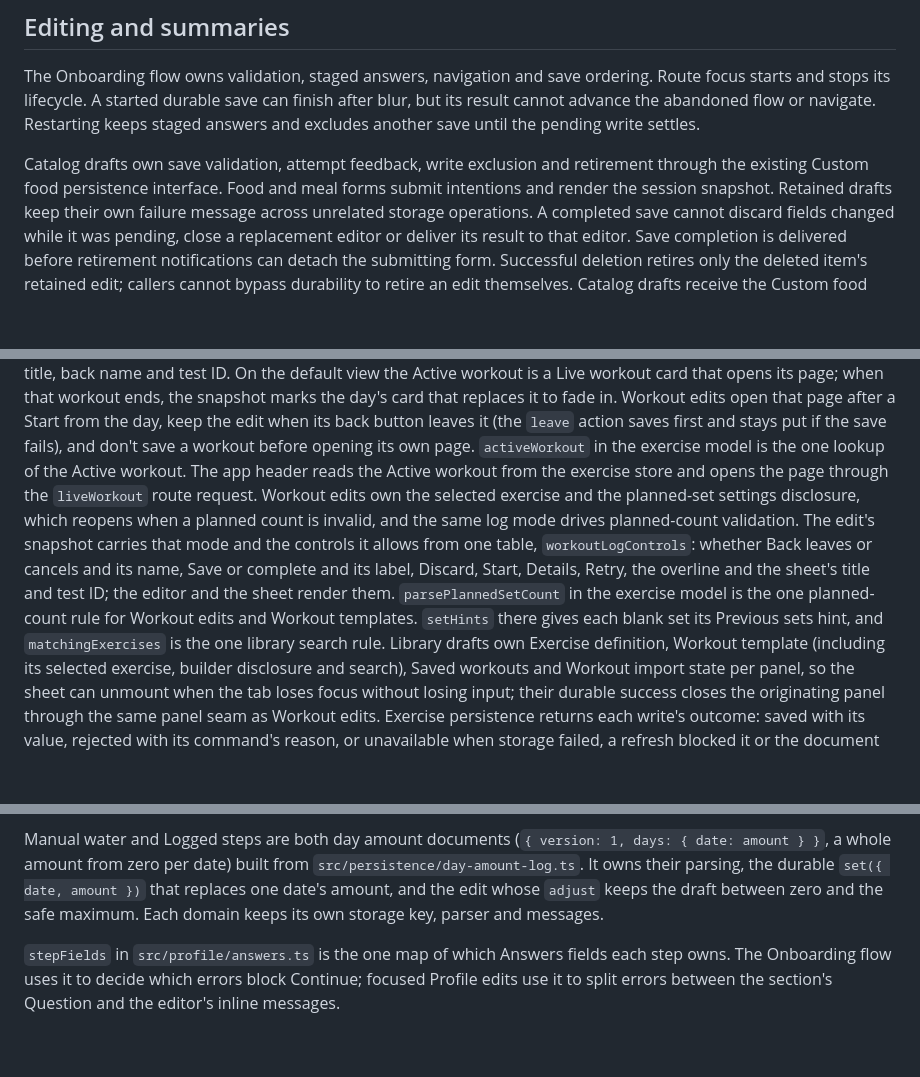
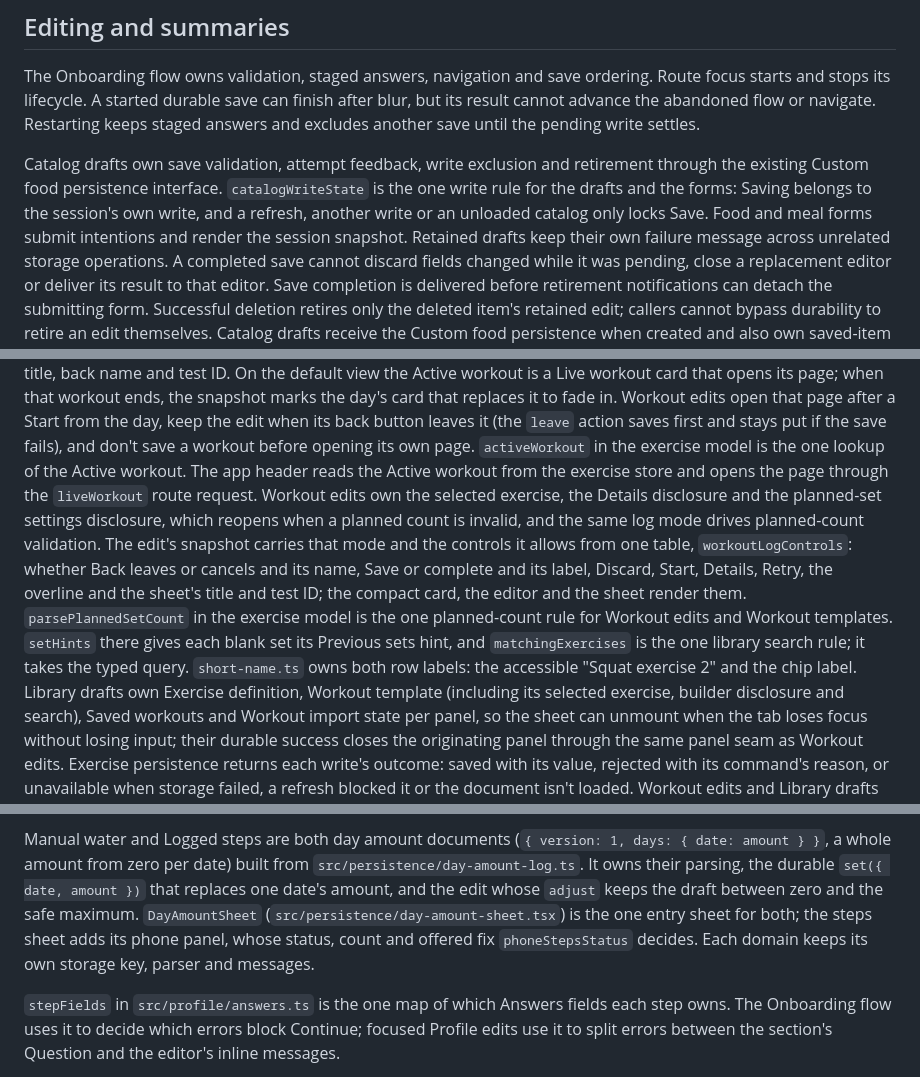
Before and after one commit to w0x7y/kinevault-app, a Markdown page: docs/architecture.md, 3 parts joined by grey strips. GitHub-like rendering; blank space fills up the shorter version.

Commit message:
Document the shared write state, day amount sheet and workout edit state

```diff
--- a/docs/architecture.md
+++ b/docs/architecture.md
@@ -141,7 +141,9 @@ blur, but its result cannot advance the abandoned flow or navigate. Restarting
 keeps staged answers and excludes another save until the pending write settles.
 
 Catalog drafts own save validation, attempt feedback, write exclusion and retirement
-through the existing Custom food persistence interface. Food and meal forms submit
+through the existing Custom food persistence interface. `catalogWriteState` is the one
+write rule for the drafts and the forms: Saving belongs to the session's own write, and a
+refresh, another write or an unloaded catalog only locks Save. Food and meal forms submit
 intentions and render the session snapshot. Retained drafts keep their own failure
 message across unrelated storage operations. A completed save cannot discard fields
 changed while it was pending, close a replacement editor or deliver its result to
@@ -167,15 +169,17 @@ after a Start from the day, keep the edit when its back button leaves it (the
 `leave` action saves first and stays put if the save fails), and don't save a
 workout before opening its own page. `activeWorkout` in the exercise model is the one
 lookup of the Active workout. The app header reads the Active workout from
-the exercise store and opens the page through the `liveWorkout` route request. Workout edits own the selected exercise and the
-planned-set settings disclosure, which reopens when a planned count is invalid, and
+the exercise store and opens the page through the `liveWorkout` route request. Workout edits own the selected exercise, the Details
+disclosure and the planned-set settings disclosure, which reopens when a planned count is
+invalid, and
 the same log mode drives planned-count validation. The edit's snapshot carries that
 mode and the controls it allows from one table, `workoutLogControls`: whether Back
 leaves or cancels and its name, Save or complete and its label, Discard, Start,
-Details, Retry, the overline and the sheet's title and test ID; the editor and the
-sheet render them. `parsePlannedSetCount` in the exercise model is the one planned-count
+Details, Retry, the overline and the sheet's title and test ID; the compact card, the
+editor and the sheet render them. `parsePlannedSetCount` in the exercise model is the one planned-count
 rule for Workout edits and Workout templates. `setHints` there gives each blank set its
-Previous sets hint, and `matchingExercises` is the one library search rule. Library drafts own Exercise
+Previous sets hint, and `matchingExercises` is the one library search rule; it takes the typed query.
+`short-name.ts` owns both row labels: the accessible "Squat exercise 2" and the chip label. Library drafts own Exercise
 definition, Workout template (including its selected exercise, builder disclosure and
 search), Saved workouts and Workout import state per panel, so the sheet can unmount when the tab
 loses focus without losing input; their durable success closes the originating
@@ -259,8 +263,10 @@ Manual water and Logged steps are both day amount documents (`{ version: 1, days
 { date: amount } }`, a whole amount from zero per date) built from
 `src/persistence/day-amount-log.ts`. It owns their parsing, the durable
 `set({ date, amount })` that replaces one date's amount, and the edit whose `adjust`
-keeps the draft between zero and the safe maximum. Each domain keeps its own storage
-key, parser and messages.
+keeps the draft between zero and the safe maximum. `DayAmountSheet`
+(`src/persistence/day-amount-sheet.tsx`) is the one entry sheet for both; the steps sheet
+adds its phone panel, whose status, count and offered fix `phoneStepsStatus` decides. Each
+domain keeps its own storage key, parser and messages.
 
 `stepFields` in `src/profile/answers.ts` is the one map of which Answers fields each step
 owns. The Onboarding flow uses it to decide which errors block Continue; focused Profile
```
Also changed, not shown: CONTEXT.md (+2 -2 lines).
